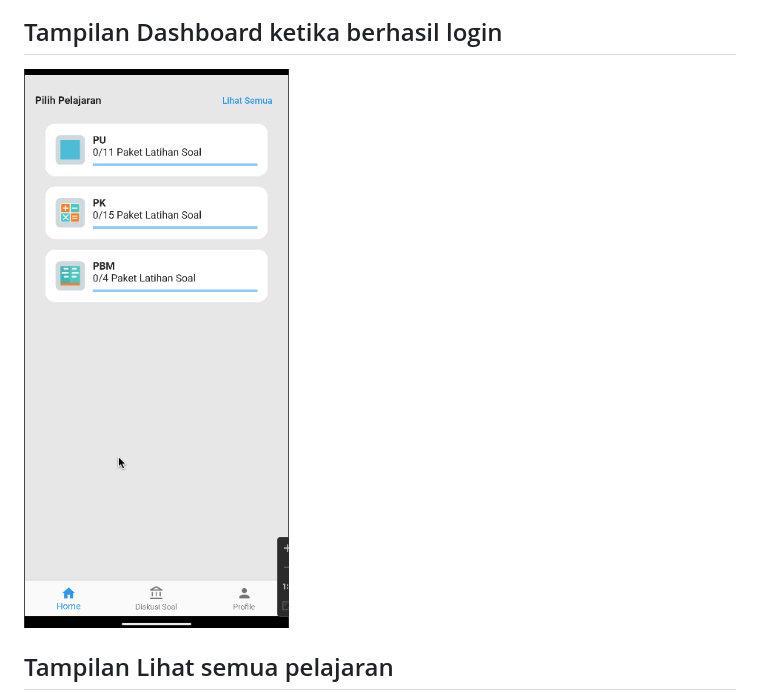
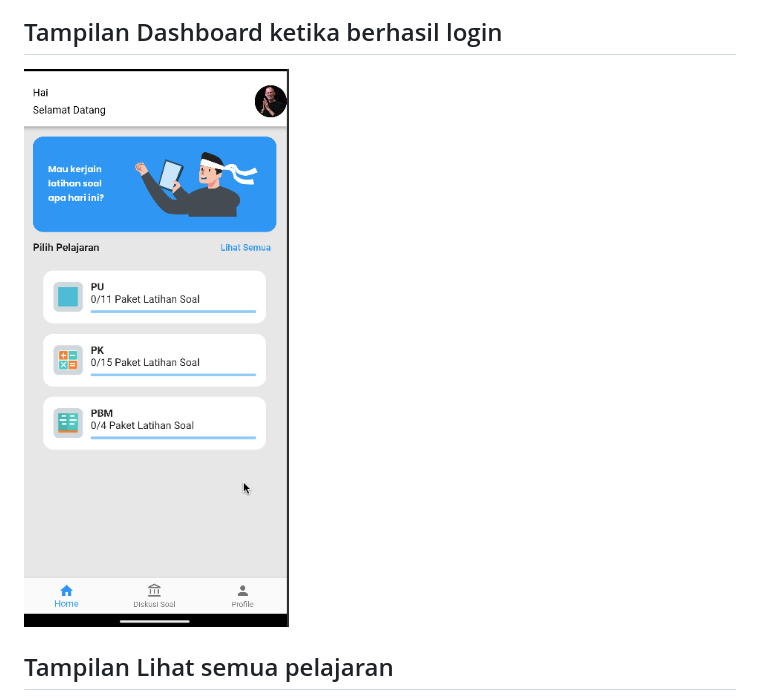
Before and after one commit to Prastyo-EL/elearning, a Markdown page: README.md, the part around the change. Rendered like a GitHub page; pictures changed too: assets/hasil/updatedashboard.png (added).

Commit message:
Update dashboard

```diff
--- a/README.md
+++ b/README.md
@@ -10,7 +10,7 @@
 
 ## Tampilan Dashboard ketika berhasil login
 
-![Flutter screnshoot](https://github.com/Prastyo-EL/elearning/blob/main/assets/hasil/dashboardpage.png)
+![Flutter screnshoot](https://github.com/Prastyo-EL/elearning/blob/main/assets/hasil/updatedashboard.png)
 
 ## Tampilan Lihat semua pelajaran
 
```
Also changed, not shown: 1 other file.
